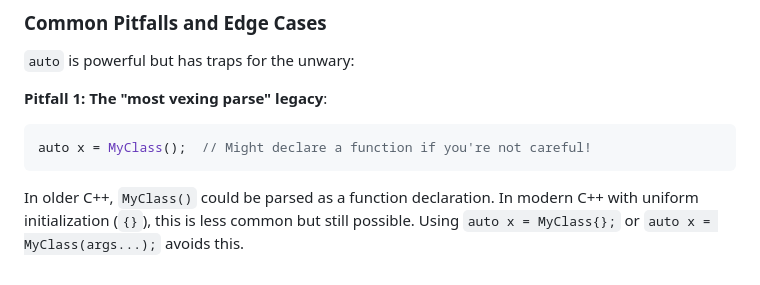
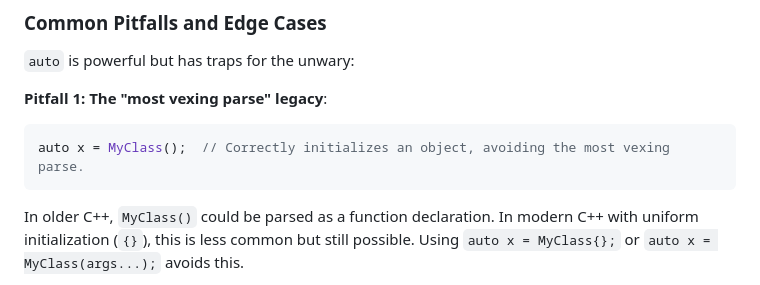
Before and after one commit to nachose/cpp_idioms_book, a Markdown page: my-ebook/chapter_02.md, the part around the change. Rendered like a GitHub page.

Commit message:
Update my-ebook/chapter_02.md
Co-authored-by: gemini-code-assist[bot] <176961590+gemini-code-assist[bot]@users.noreply.github.com>

````diff
--- a/my-ebook/chapter_02.md
+++ b/my-ebook/chapter_02.md
@@ -476,7 +476,7 @@ This is a nuanced topic where reasonable programmers differ. The modern consensu
 
 **Pitfall 1: The "most vexing parse" legacy**:
 ```cpp
-auto x = MyClass();  // Might declare a function if you're not careful!
+auto x = MyClass();  // Correctly initializes an object, avoiding the most vexing parse.
 ```
 In older C++, `MyClass()` could be parsed as a function declaration. In modern C++ with uniform initialization (`{}`), this is less common but still possible. Using `auto x = MyClass{};` or `auto x = MyClass(args...);` avoids this.
 
````
